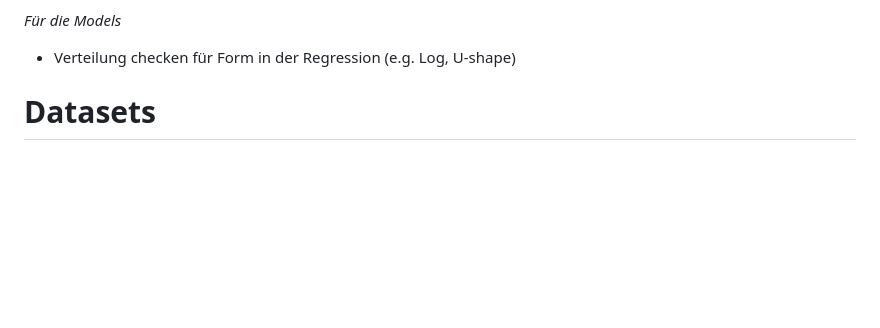
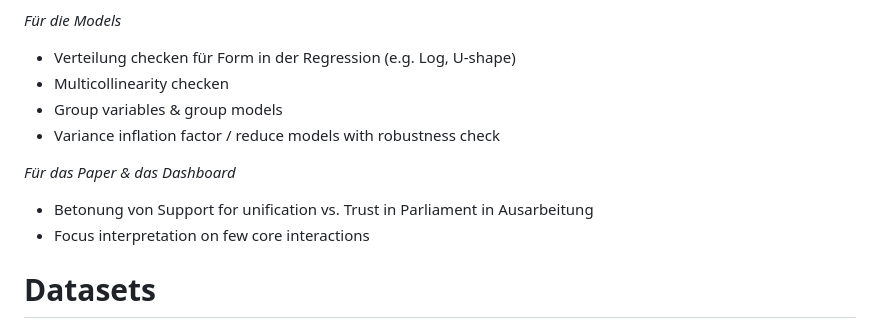
Before and after one commit to MareiLu/ess-study-project, a Markdown page: README.md, the part around one of its changes. Drawn GitHub-style; blank space fills up the shorter version.

```diff
--- a/README.md
+++ b/README.md
@@ -15,6 +10,13 @@ What shapes trust in the European Union and United Nations in Poland, Germany an
 
 *Für die Models*
 - Verteilung checken für Form in der Regression (e.g. Log, U-shape)
+- Multicollinearity checken
+- Group variables & group models
+- Variance inflation factor / reduce models with robustness check
+
+*Für das Paper & das Dashboard*
+- Betonung von Support for unification vs. Trust in Parliament in Ausarbeitung
+- Focus interpretation on few core interactions
 
 # Datasets
 1. Downloaded data named ESS_all
```
Also changed, not shown: other parts of README.md (+3 -8 lines).
